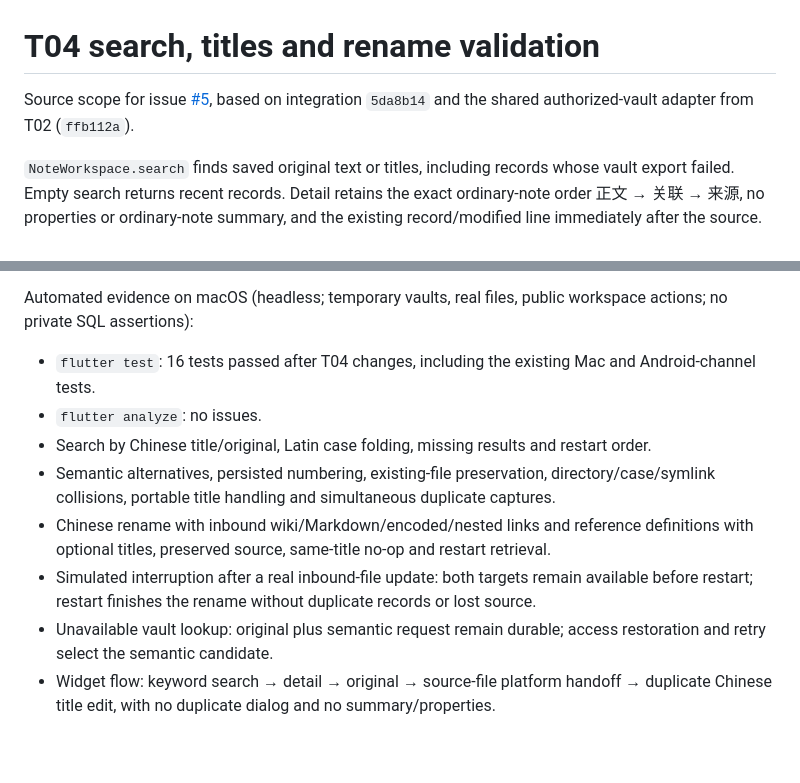
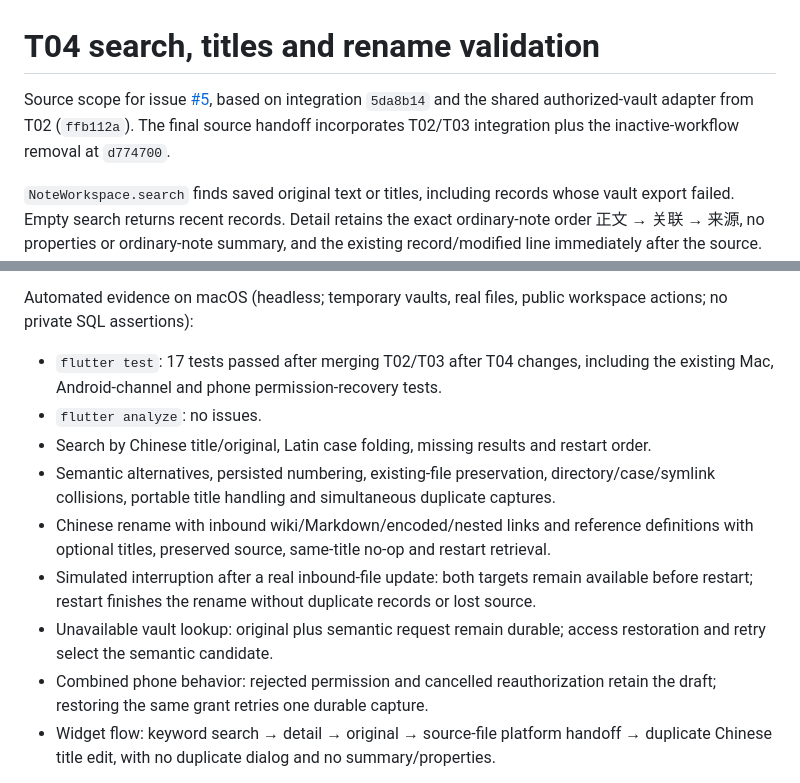
Before and after one commit to sesameoil13/note-agent, a Markdown page: docs/development/t04-validation.md, 2 parts joined by grey strips. Drawn GitHub-style; blank space fills up the shorter version.

Commit message:
docs: record combined T04 and platform regression evidence

```diff
--- a/docs/development/t04-validation.md
+++ b/docs/development/t04-validation.md
@@ -1,6 +1,6 @@
 # T04 search, titles and rename validation
 
-Source scope for issue [#5](https://github.com/sesameoil13/note-agent/issues/5), based on integration `5da8b14` and the shared authorized-vault adapter from T02 (`ffb112a`).
+Source scope for issue [#5](https://github.com/sesameoil13/note-agent/issues/5), based on integration `5da8b14` and the shared authorized-vault adapter from T02 (`ffb112a`). The final source handoff incorporates T02/T03 integration plus the inactive-workflow removal at `d774700`.
 
 `NoteWorkspace.search` finds saved original text or titles, including records whose vault export failed. Empty search returns recent records. Detail retains the exact ordinary-note order 正文 → 关联 → 来源, no properties or ordinary-note summary, and the existing record/modified line immediately after the source. Search results lead to that detail, the complete original, its source-file handoff and the Obsidian note handoff.
 
@@ -12,13 +12,14 @@ Rename keeps the stable record identity and original source attachment. It publi
 
 Automated evidence on macOS (headless; temporary vaults, real files, public workspace actions; no private SQL assertions):
 
-- `flutter test`: 16 tests passed after T04 changes, including the existing Mac and Android-channel tests.
+- `flutter test`: 17 tests passed after merging T02/T03 after T04 changes, including the existing Mac, Android-channel and phone permission-recovery tests.
 - `flutter analyze`: no issues.
 - Search by Chinese title/original, Latin case folding, missing results and restart order.
 - Semantic alternatives, persisted numbering, existing-file preservation, directory/case/symlink collisions, portable title handling and simultaneous duplicate captures.
 - Chinese rename with inbound wiki/Markdown/encoded/nested links and reference definitions with optional titles, preserved source, same-title no-op and restart retrieval.
 - Simulated interruption after a real inbound-file update: both targets remain available before restart; restart finishes the rename without duplicate records or lost source.
 - Unavailable vault lookup: original plus semantic request remain durable; access restoration and retry select the semantic candidate.
+- Combined phone behavior: rejected permission and cancelled reauthorization retain the draft; restoring the same grant retries one durable capture.
 - Widget flow: keyword search → detail → original → source-file platform handoff → duplicate Chinese title edit, with no duplicate dialog and no summary/properties.
 
 Tests were introduced before their corresponding search/title/rename interface or UI behavior. The Unicode-link and unavailable-vault cases additionally reproduced behavioral failures before correction. The Android-channel test validates the Dart boundary against a controlled platform response; it is not an Android device result.
```
